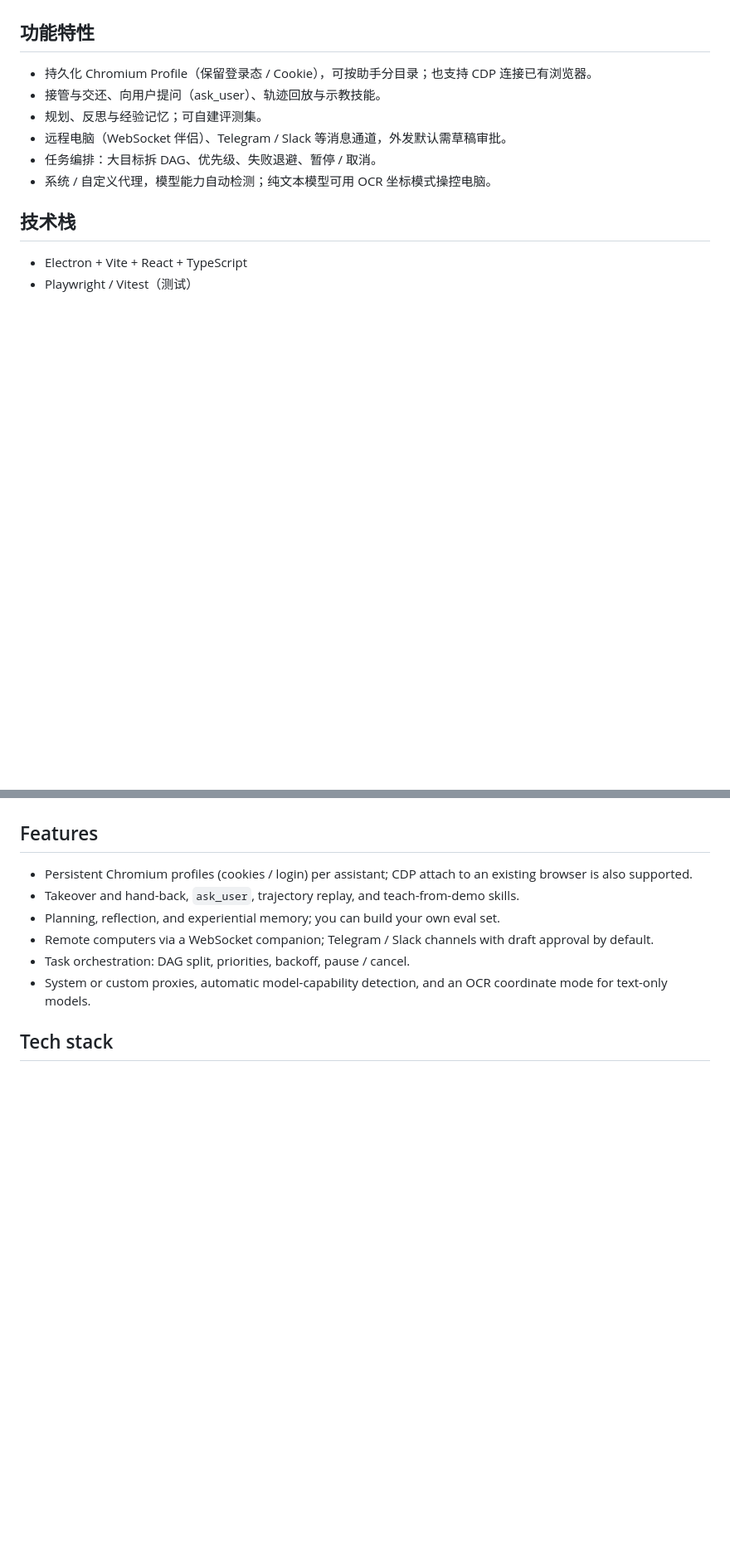
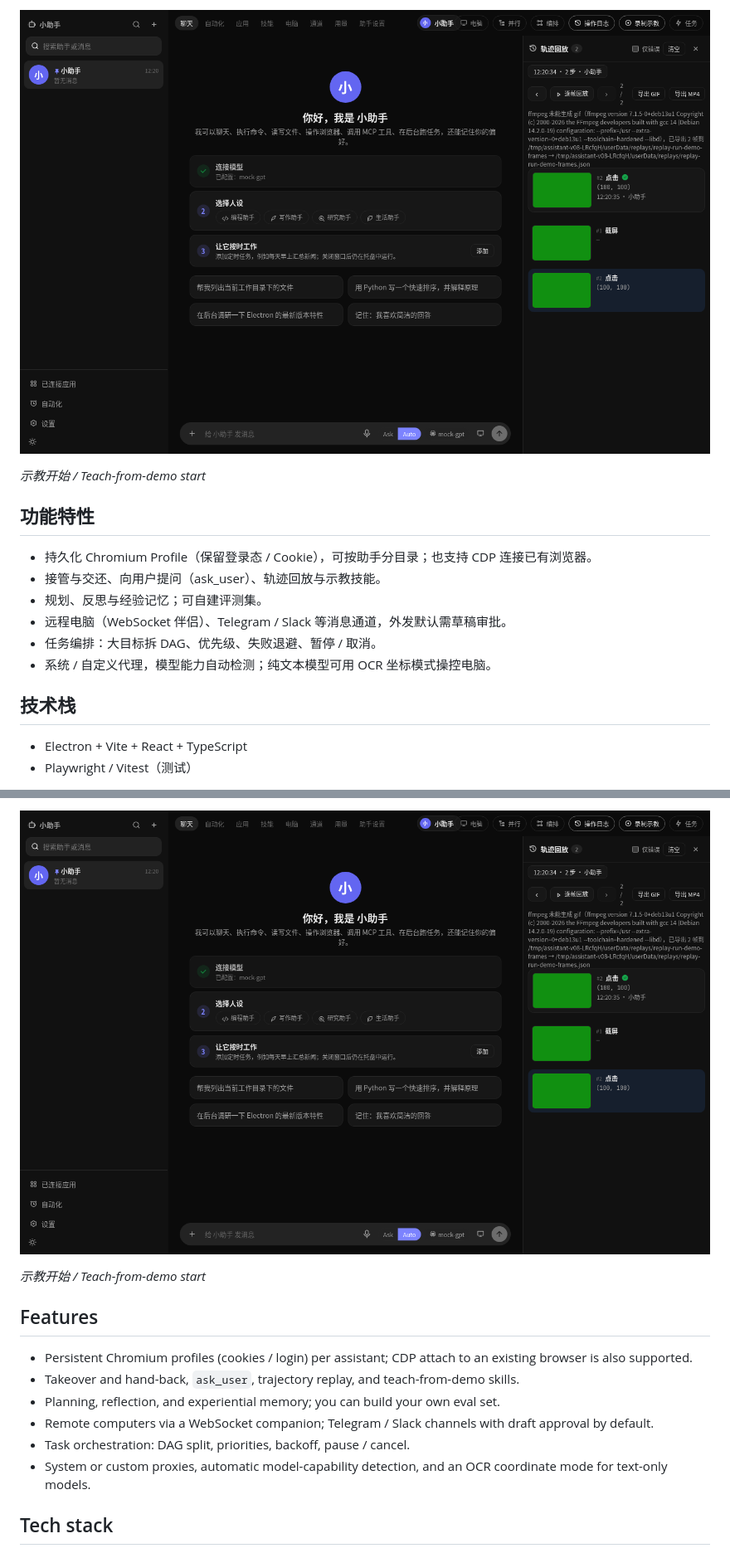
Before and after one commit to gatesenman/assistant-desktop, a Markdown page: README.md, 2 parts joined by grey strips. Shown at 83% size. GitHub-like rendering; pictures changed too: docs/screenshots/04-teach-start.png (added); blank space fills up the shorter version.

Commit message:
docs: 补充中英双语 README 与截图

```diff
--- a/README.md
+++ b/README.md
@@ -4,3 +19,6 @@
+![示教开始](docs/screenshots/04-teach-start.png)
+
+*示教开始 / Teach-from-demo start*
 
 ## 功能特性
 
@@ -50,3 +82,7 @@ npm run dist:win     # 如需自行打包 Windows 安装包
+![Teach-from-demo start](docs/screenshots/04-teach-start.png)
+
+*示教开始 / Teach-from-demo start*
+
 ## Features
 
 - Persistent Chromium profiles (cookies / login) per assistant; CDP attach to an existing browser is also supported.
```
Also changed, not shown: other parts of README.md (+29 -0 lines), docs/screenshots/01-browser-settings.png (added), docs/screenshots/02-chat-ready.png (added), docs/screenshots/03-replay-timeline.png (added).
